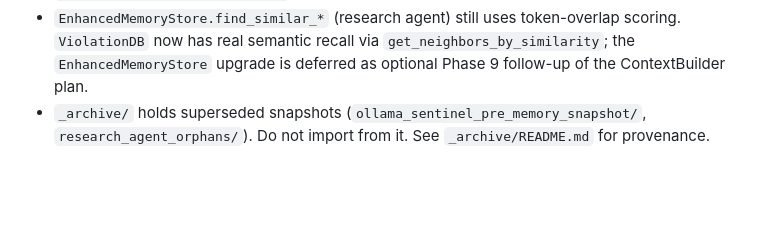
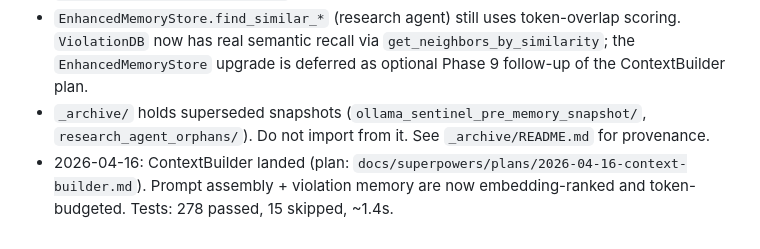
Before and after one commit to Skidudeaa/ollama-sentinel, a Markdown page: CLAUDE.md, the part around the change. Rendered like a GitHub page; blank space fills up the shorter version.

Commit message:
docs: record ContextBuilder completion in breadcrumbs

```diff
--- a/CLAUDE.md
+++ b/CLAUDE.md
@@ -138,3 +138,4 @@ Click CLI -> ResearchAgent -> LangGraph StateGraph
 - `ollama-sentinel run` requires `ollama pull nomic-embed-text` once on first use (or set `memory.semantic_recall: false` to fall back to the legacy exact-path recall).
 - `EnhancedMemoryStore.find_similar_*` (research agent) still uses token-overlap scoring. `ViolationDB` now has real semantic recall via `get_neighbors_by_similarity`; the `EnhancedMemoryStore` upgrade is deferred as optional Phase 9 follow-up of the ContextBuilder plan.
 - `_archive/` holds superseded snapshots (`ollama_sentinel_pre_memory_snapshot/`, `research_agent_orphans/`). Do not import from it. See `_archive/README.md` for provenance.
+- 2026-04-16: ContextBuilder landed (plan: `docs/superpowers/plans/2026-04-16-context-builder.md`). Prompt assembly + violation memory are now embedding-ranked and token-budgeted. Tests: 278 passed, 15 skipped, ~1.4s.
```
